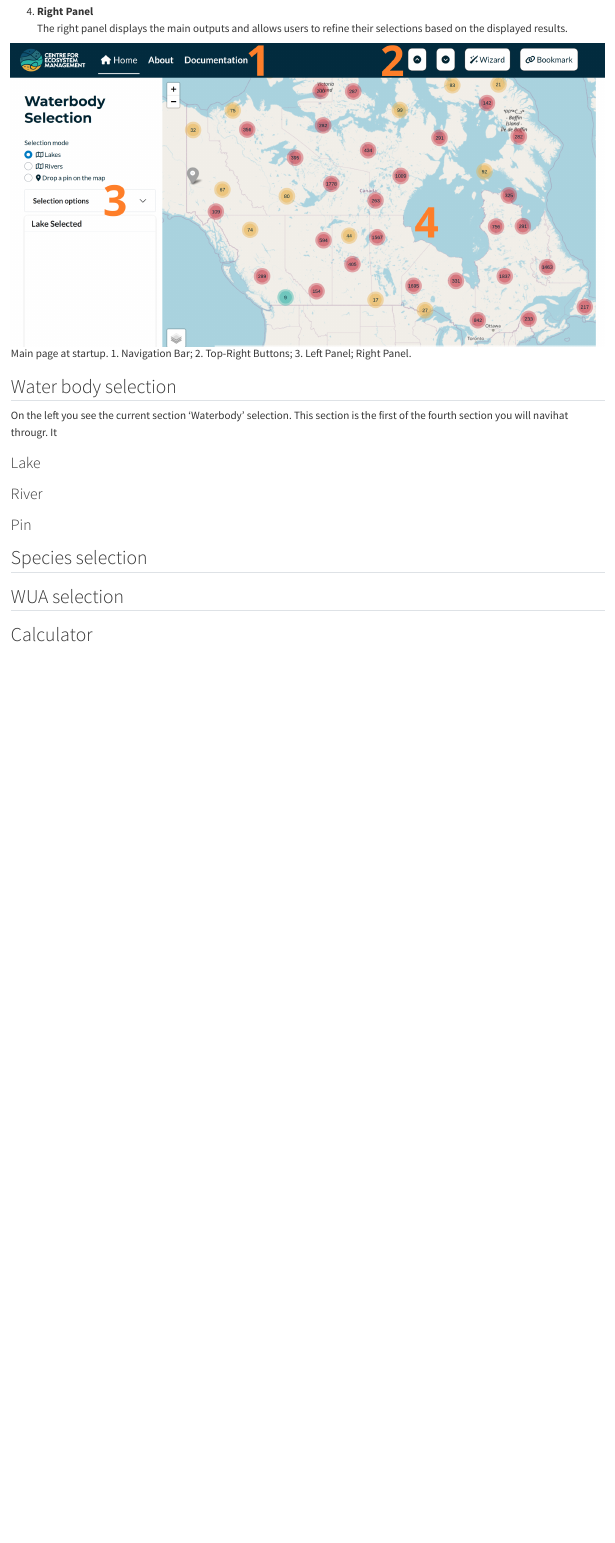
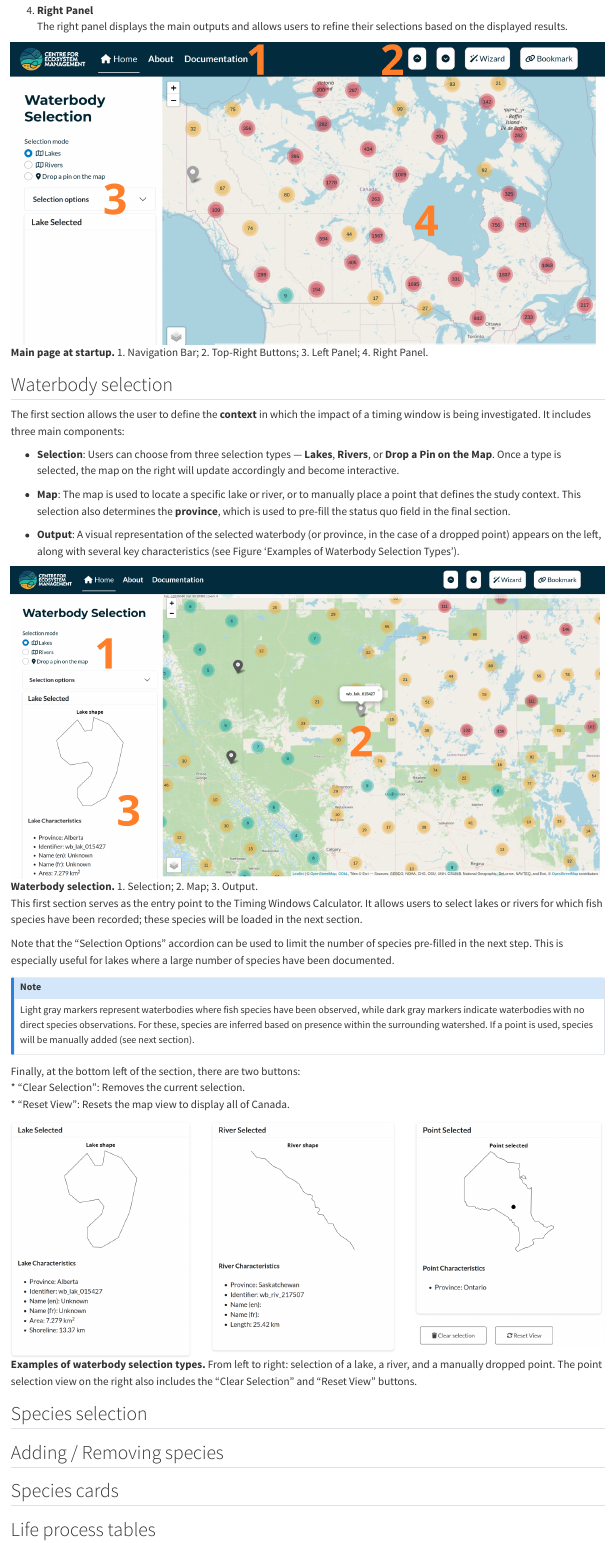
Before and after one commit to inSilecoInc/TimingWindowsCalculatorManual, a Quarto document (pubs/report/2_user_manual.qmd): the page in a window 1100 px wide, from 1910 px down before the commit and from 1920 px down after it, so that both start at the same text. Rendered offline with R 4.5, knitr and Pandoc in place of Quarto, with nearby package versions.

Commit message:
CST-510 add waterbody selection section

```diff
--- a/pubs/report/2_user_manual.qmd
+++ b/pubs/report/2_user_manual.qmd
@@ -41,26 +41,50 @@ When the application starts, the page you see includes four key components of th
    The right panel displays the main outputs and allows users to refine their selections based on the displayed results.
 
 
-
-![Main page at startup. 1. Navigation Bar; 2. Top-Right Buttons; 3. Left Panel; Right Panel.](img/start1.png)
+![**Main page at startup.** 1. Navigation Bar; 2. Top-Right Buttons; 3. Left Panel; 4. Right Panel.](img/start1.png)
 
 
 
-## Water body selection
+## Waterbody selection
+
+The first section allows the user to define the **context** in which the impact of a timing window is being investigated. It includes three main components:
+
+- **Selection**: Users can choose from three selection types — **Lakes**, **Rivers**, or **Drop a Pin on the Map**. Once a type is selected, the map on the right will update accordingly and become interactive.
+
+- **Map**: The map is used to locate a specific lake or river, or to manually place a point that defines the study context. This selection also determines the **province**, which is used to pre-fill the status quo field in the final section.
+
+- **Output**: A visual representation of the selected waterbody (or province, in the case of a dropped point) appears on the left, along with several key characteristics (see Figure 'Examples of Waterbody Selection Types').
 
 
-On the left you see the current section 'Waterbody' selection. This section is the first of the fourth section you will navihat througr. It
+![**Waterbody selection.** 1. Selection; 2. Map; 3. Output.](img/wb_slc.png)
 
 
-### Lake
+This first section serves as the entry point to the Timing Windows Calculator. It allows users to select lakes or rivers for which fish species have been recorded; these species will be loaded in the next section.
+
+Note that the "Selection Options" accordion can be used to limit the number of species pre-filled in the next step. This is especially useful for lakes where a large number of species have been documented.
+
+::: {.callout-note}
+Light gray markers represent waterbodies where fish species have been observed, while dark gray markers indicate waterbodies with no direct species observations. For these, species are inferred based on presence within the surrounding watershed. If a point is used, species will be manually added (see next section).
+:::
 
 
-### River
+Finally, at the bottom left of the section, there are two buttons:
+* "Clear Selection": Removes the current selection.
+* "Reset View": Resets the map view to display all of Canada.
 
 
-### Pin
+![**Examples of waterbody selection types.** From left to right: selection of a lake, a river, and a manually dropped point. The point selection view on the right also includes the "Clear Selection" and "Reset View" buttons.](img/wb_slc_type.png)
+
 
 
 
 ## Species selection
 
+
+## Adding / Removing species
+
+
+## Species cards
+
+
+## Life process tables
```
Also changed, not shown: docs/search.json, pubs/report/img/wb_slc.png (added), pubs/report/img/wb_slc_type.png (added), pubs/report/2_user_manual.qmd (16 more changed lines), 3 other files.
